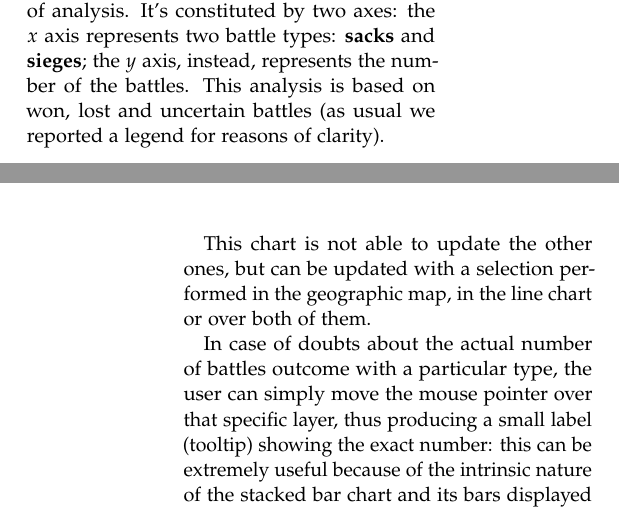
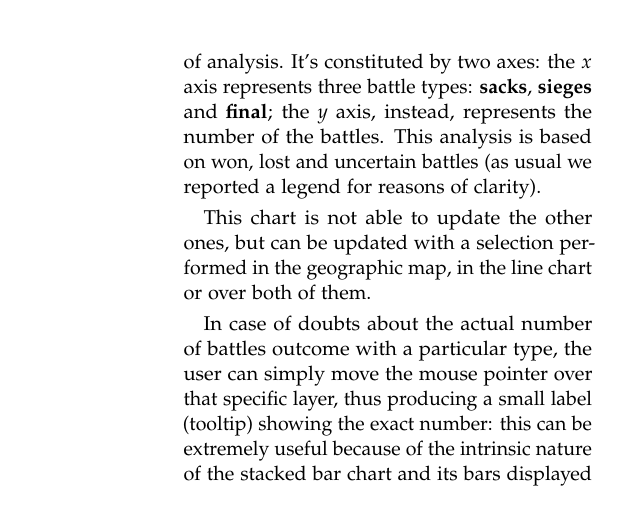
Before and after one commit to MatteoSalvino/VA-Roman-Empire, a LaTeX paper (report/main.tex, which reads report/sections/visualization.tex): two parts of the columns of pages 5 and 6 of 8 before the commit and part of one column of page 6 of 8 after it, the two joined at a grey line, cut so that both start at the same text. Compiled offline with pdfLaTeX.

Commit message:
[report] minor changes

```diff
--- a/report/sections/visualization.tex
+++ b/report/sections/visualization.tex
@@ -75,7 +75,7 @@ On the contrary, this chart will be updated if only if any change occurs in the
     \caption{Stacked Bar chart}
 \end{figure}
 The stacked bar chart is another component of our visualization that offers a different type of analysis.
-It's constituted by two axes: the $x$ axis represents two battle types: \textbf{sacks} and \textbf{sieges}; the $y$ axis, instead, represents the number of the battles. This analysis is based on won, lost and uncertain battles (as usual we reported a legend for reasons of clarity).
+It's constituted by two axes: the $x$ axis represents three battle types: \textbf{sacks}, \textbf{sieges} and \textbf{final}; the $y$ axis, instead, represents the number of the battles. This analysis is based on won, lost and uncertain battles (as usual we reported a legend for reasons of clarity).
 
 This chart is not able to update the other ones, but can be updated with a selection performed in the geographic map, in the line chart or over both of them.
 
```
Also changed, not shown: report/images/stacked_bar_chart.png, report/images/visualization_views.png, report/main.pdf.
